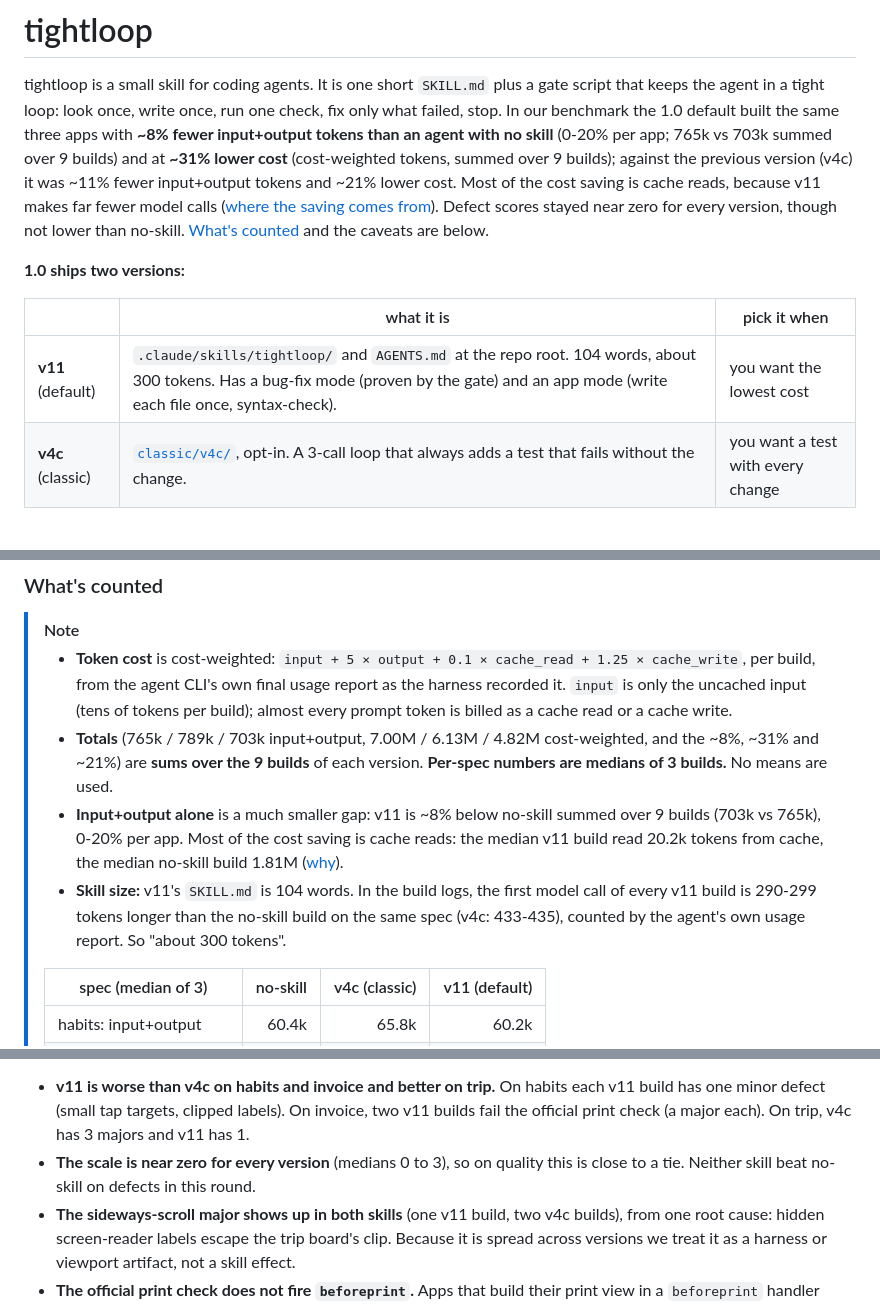
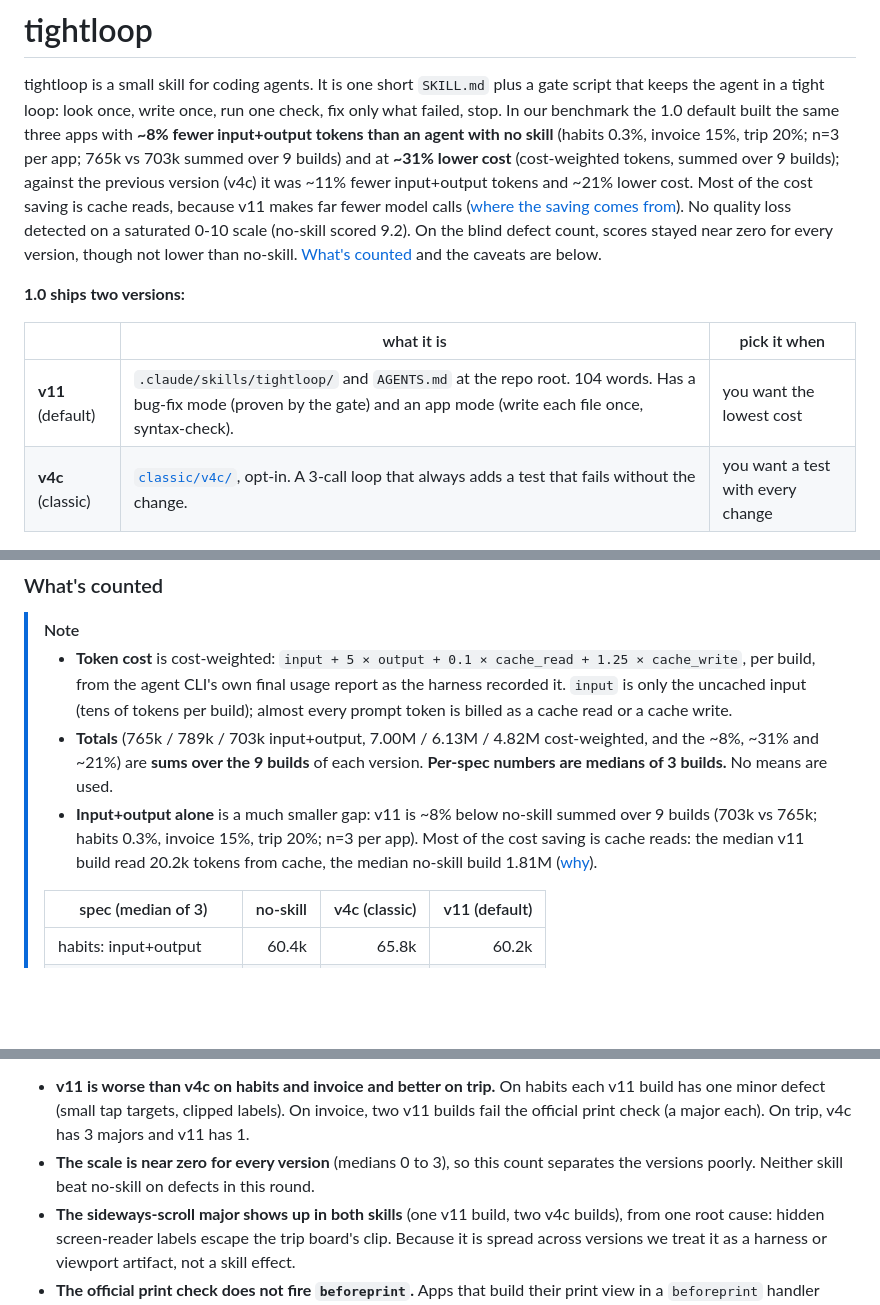
Before and after one commit to naman-sharma12345/tightloop, a Markdown page: README.md, 3 parts joined by grey strips. Drawn GitHub-style; blank space fills up the shorter version.

Commit message:
README: owner rules: 104 words (no token count), per-app range spelled out, quality wording

```diff
--- a/README.md
+++ b/README.md
@@ -7,19 +7,20 @@
 tightloop is a small skill for coding agents. It is one short `SKILL.md` plus a gate
 script that keeps the agent in a tight loop: look once, write once, run one check,
 fix only what failed, stop. In our benchmark the 1.0 default built the same three
-apps with **~8% fewer input+output tokens than an agent with no skill** (0-20% per app;
-765k vs 703k summed over 9 builds) and at **~31% lower cost** (cost-weighted tokens,
-summed over 9 builds); against the previous version (v4c) it was ~11% fewer
+apps with **~8% fewer input+output tokens than an agent with no skill** (habits 0.3%,
+invoice 15%, trip 20%; n=3 per app; 765k vs 703k summed over 9 builds) and at
+**~31% lower cost** (cost-weighted tokens, summed over 9 builds); against the previous version (v4c) it was ~11% fewer
 input+output tokens and ~21% lower cost. Most of the cost saving is cache reads,
 because v11 makes far fewer model calls ([where the saving comes from](#where-the-saving-comes-from)).
-Defect scores stayed near zero for every version, though not lower than no-skill.
+No quality loss detected on a saturated 0-10 scale (no-skill scored 9.2). On the blind
+defect count, scores stayed near zero for every version, though not lower than no-skill.
 [What's counted](#whats-counted) and the caveats are below.
 
 **1.0 ships two versions:**
 
 | | what it is | pick it when |
 |---|---|---|
-| **v11** (default) | `.claude/skills/tightloop/` and `AGENTS.md` at the repo root. 104 words, about 300 tokens. Has a bug-fix mode (proven by the gate) and an app mode (write each file once, syntax-check). | you want the lowest cost |
+| **v11** (default) | `.claude/skills/tightloop/` and `AGENTS.md` at the repo root. 104 words. Has a bug-fix mode (proven by the gate) and an app mode (write each file once, syntax-check). | you want the lowest cost |
 | **v4c** (classic) | [`classic/v4c/`](classic/v4c/), opt-in. A 3-call loop that always adds a test that fails without the change. | you want a test with every change |
 
 ## Install
@@ -106,12 +107,9 @@ at a time: 27 builds, 0 retries, 0 voids.
 >   ~8%, ~31% and ~21%) are **sums over the 9 builds**
 >   of each version. **Per-spec numbers are medians of 3 builds.** No means are used.
 > - **Input+output alone** is a much smaller gap: v11 is ~8% below no-skill summed over
->   9 builds (703k vs 765k), 0-20% per app. Most of the cost saving is cache reads: the
->   median v11 build read 20.2k tokens from cache, the median no-skill build 1.81M
+>   9 builds (703k vs 765k; habits 0.3%, invoice 15%, trip 20%; n=3 per app). Most of the
+>   cost saving is cache reads: the median v11 build read 20.2k tokens from cache, the median no-skill build 1.81M
 >   ([why](#where-the-saving-comes-from)).
-> - **Skill size:** v11's `SKILL.md` is 104 words. In the build logs, the first model call of
->   every v11 build is 290-299 tokens longer than the no-skill build on the same spec
->   (v4c: 433-435), counted by the agent's own usage report. So "about 300 tokens".
 >
 > | spec (median of 3) | no-skill | v4c (classic) | v11 (default) |
 > |---|---:|---:|---:|
@@ -195,8 +193,8 @@ What this says, honestly:
 - **v11 is worse than v4c on habits and invoice and better on trip.** On habits each v11
   build has one minor defect (small tap targets, clipped labels). On invoice, two v11
   builds fail the official print check (a major each). On trip, v4c has 3 majors and v11 has 1.
-- **The scale is near zero for every version** (medians 0 to 3), so on quality this is
-  close to a tie. Neither skill beat no-skill on defects in this round.
+- **The scale is near zero for every version** (medians 0 to 3), so this count separates
+  the versions poorly. Neither skill beat no-skill on defects in this round.
 - **The sideways-scroll major shows up in both skills** (one v11 build, two v4c
   builds), from one root cause: hidden screen-reader labels escape the trip board's
   clip. Because it is spread across versions we treat it as a harness or viewport
```
